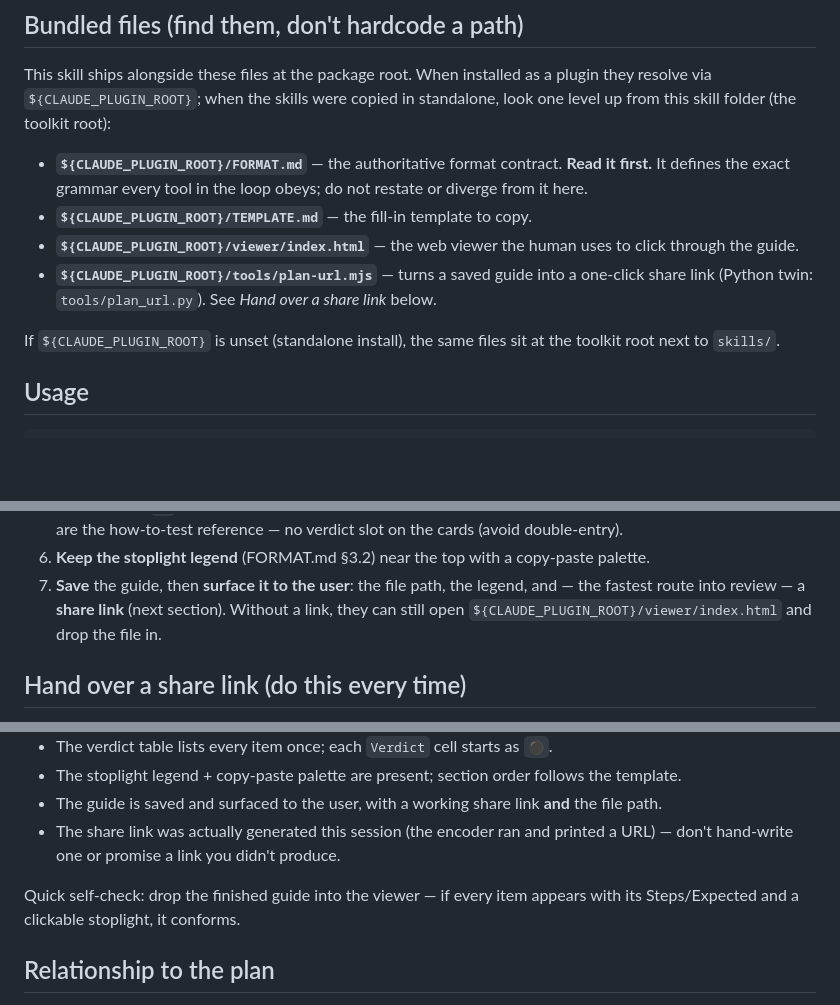
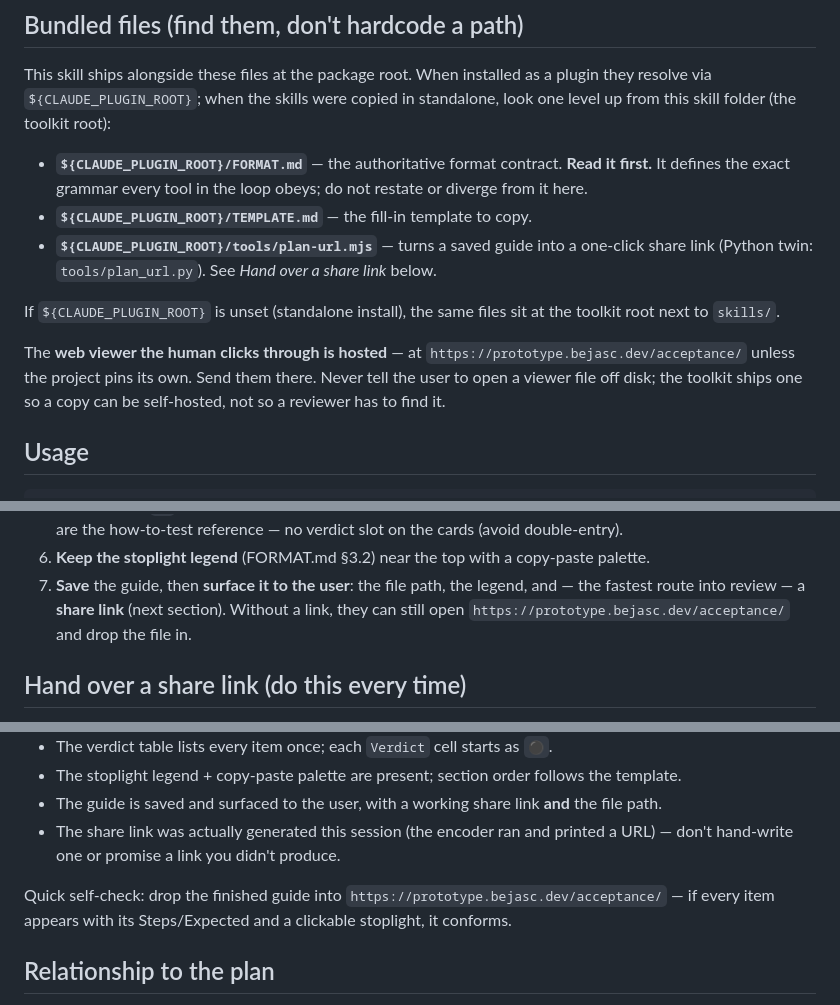
Before and after one commit to Bejasc/acceptance-toolkit, a Markdown page: skills/acceptance-guide/SKILL.md, 3 parts joined by grey strips. Drawn GitHub-style; blank space fills up the shorter version.

Commit message:
docs: send reviewers to the hosted viewer, not a local file
The skills told the human to open the bundled viewer/index.html. That is
wrong for anyone using the toolkit through a share link, and wrong for a
project that vendors the skills without the viewer folder. The bundled
file exists so a copy can be self-hosted, which README still documents.

Co-Authored-By: Claude Opus 5 <noreply@anthropic.com>

```diff
--- a/skills/acceptance-guide/SKILL.md
+++ b/skills/acceptance-guide/SKILL.md
@@ -25,12 +25,15 @@ folder (the toolkit root):
 - **`${CLAUDE_PLUGIN_ROOT}/FORMAT.md`** — the authoritative format contract. **Read it first.** It
   defines the exact grammar every tool in the loop obeys; do not restate or diverge from it here.
 - **`${CLAUDE_PLUGIN_ROOT}/TEMPLATE.md`** — the fill-in template to copy.
-- **`${CLAUDE_PLUGIN_ROOT}/viewer/index.html`** — the web viewer the human uses to click through the guide.
 - **`${CLAUDE_PLUGIN_ROOT}/tools/plan-url.mjs`** — turns a saved guide into a one-click share link
   (Python twin: `tools/plan_url.py`). See *Hand over a share link* below.
 
 If `${CLAUDE_PLUGIN_ROOT}` is unset (standalone install), the same files sit at the toolkit root next to
 `skills/`.
+
+The **web viewer the human clicks through is hosted** — at `https://prototype.bejasc.dev/acceptance/`
+unless the project pins its own. Send them there. Never tell the user to open a viewer file off disk;
+the toolkit ships one so a copy can be self-hosted, not so a reviewer has to find it.
 
 ## Usage
 
@@ -67,7 +70,7 @@ One guide can span several related plans.
 6. **Keep the stoplight legend** (FORMAT.md §3.2) near the top with a copy-paste palette.
 7. **Save** the guide, then **surface it to the user**: the file path, the legend, and — the fastest
    route into review — a **share link** (next section). Without a link, they can still open
-   `${CLAUDE_PLUGIN_ROOT}/viewer/index.html` and drop the file in.
+   `https://prototype.bejasc.dev/acceptance/` and drop the file in.
 
 ## Hand over a share link (do this every time)
 
@@ -104,8 +107,8 @@ Then present **both** — the link to click and the file path — so the user ca
 - The share link was actually generated this session (the encoder ran and printed a URL) — don't
   hand-write one or promise a link you didn't produce.
 
-Quick self-check: drop the finished guide into the viewer — if every item appears with its Steps/Expected
-and a clickable stoplight, it conforms.
+Quick self-check: drop the finished guide into `https://prototype.bejasc.dev/acceptance/` — if every item
+appears with its Steps/Expected and a clickable stoplight, it conforms.
 
 ## Relationship to the plan
 
```
Also changed, not shown: FORMAT.md (+1 -1 lines), TEMPLATE.md (+1 -1 lines).
